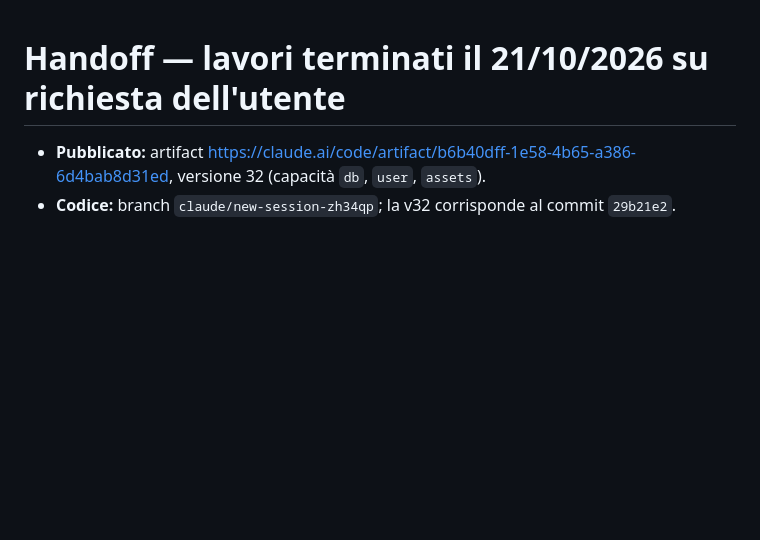
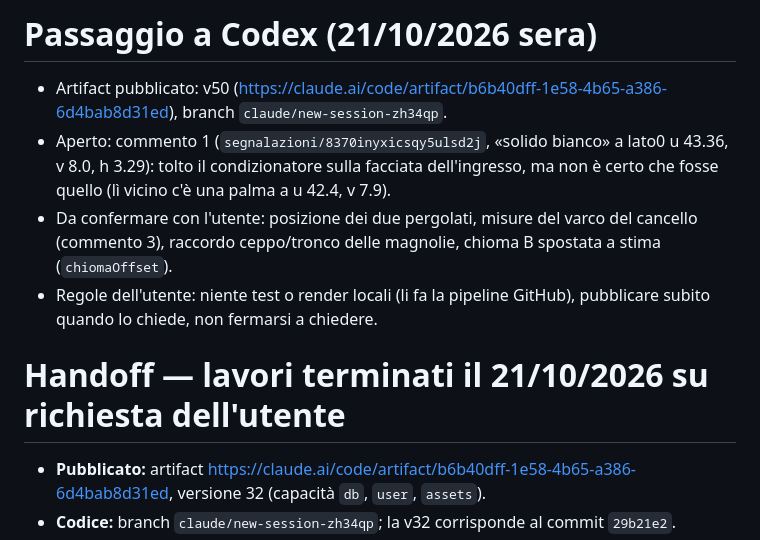
Before and after one commit to piergiorgio1999/campus-sapienza-3D, a Markdown page: DA_FARE.md, the part around the change. Rendered like a GitHub page; blank space fills up the shorter version.

Commit message:
DA_FARE: passaggio a Codex
Co-Authored-By: Claude Opus 5.5 <noreply@anthropic.com>

```diff
--- a/DA_FARE.md
+++ b/DA_FARE.md
@@ -1,3 +1,11 @@
+# Passaggio a Codex (21/10/2026 sera)
+- Artifact pubblicato: v50 (https://claude.ai/code/artifact/b6b40dff-1e58-4b65-a386-6d4bab8d31ed), branch `claude/new-session-zh34qp`.
+- Aperto: commento 1 (`segnalazioni/8370inyxicsqy5ulsd2j`, «solido bianco» a lato0 u 43.36, v 8.0, h 3.29): tolto il condizionatore
+  sulla facciata dell'ingresso, ma non è certo che fosse quello (lì vicino c'è una palma a u 42.4, v 7.9).
+- Da confermare con l'utente: posizione dei due pergolati, misure del varco del cancello (commento 3), raccordo ceppo/tronco
+  delle magnolie, chioma B spostata a stima (`chiomaOffset`).
+- Regole dell'utente: niente test o render locali (li fa la pipeline GitHub), pubblicare subito quando lo chiede, non fermarsi a chiedere.
+
 # Handoff — lavori terminati il 21/10/2026 su richiesta dell'utente
 
 - **Pubblicato:** artifact https://claude.ai/code/artifact/b6b40dff-1e58-4b65-a386-6d4bab8d31ed, versione 32
```
